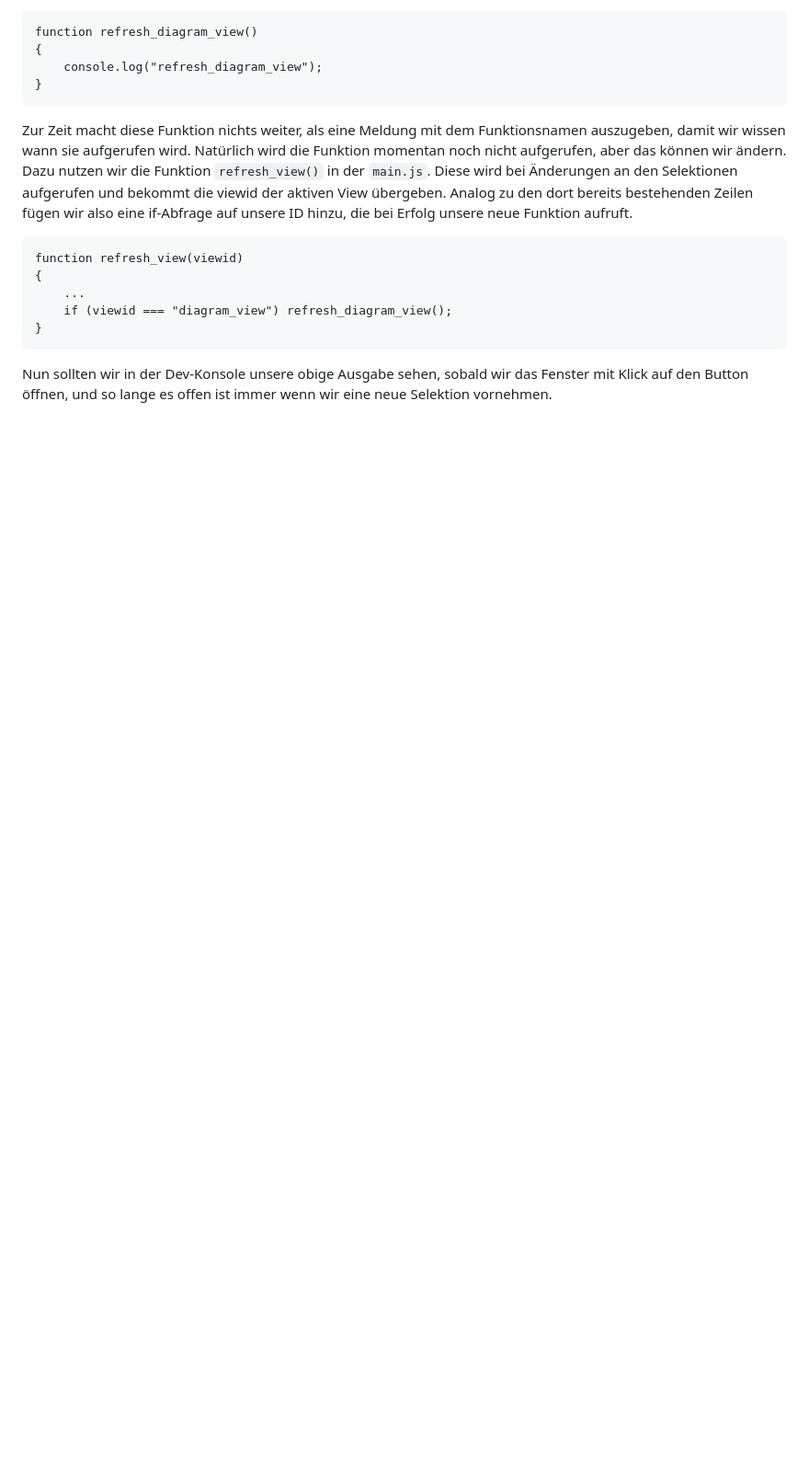
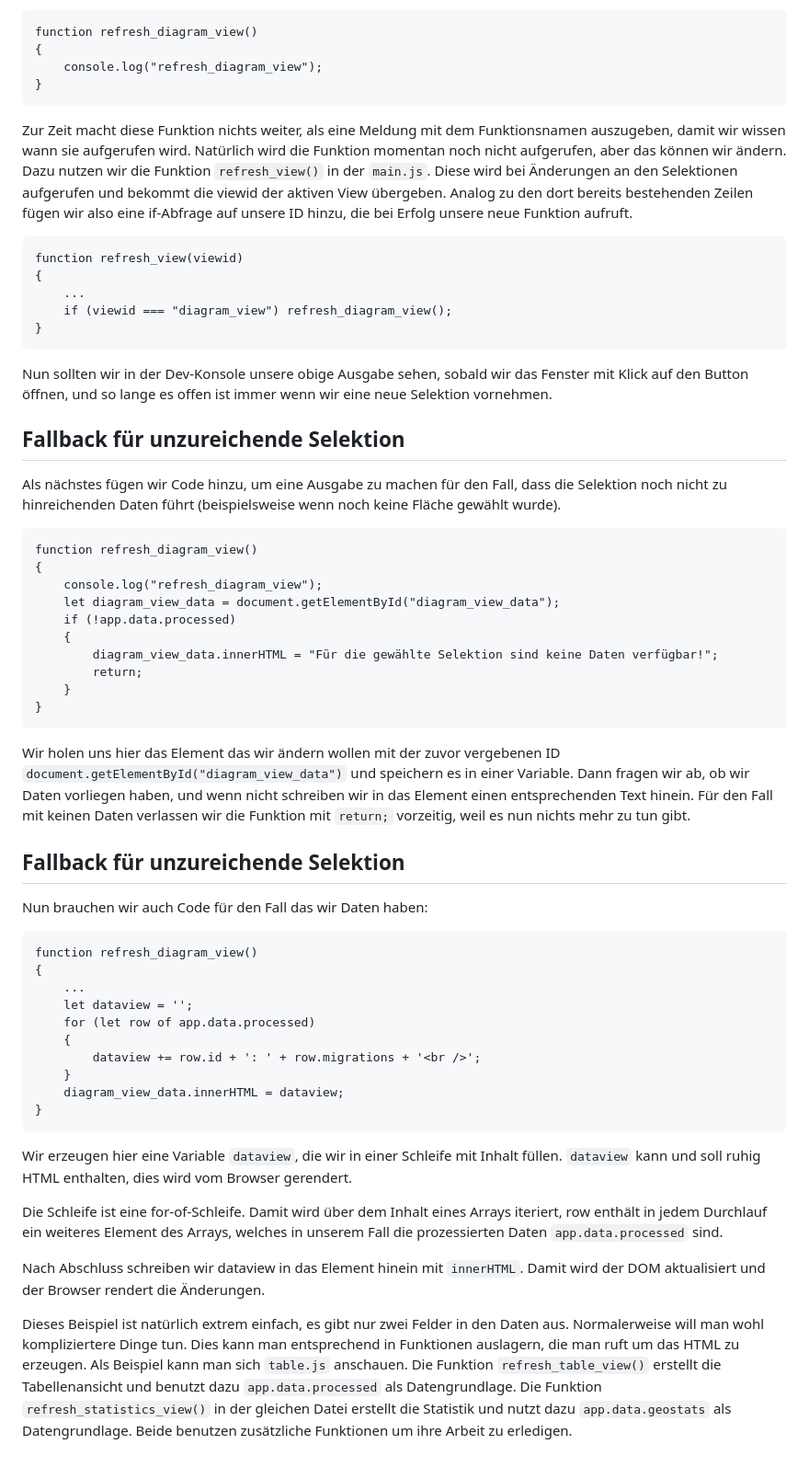
Before and after one commit to ifl-geovis/hin-und-weg-web, a Markdown page: doc/Ansicht.md, the part around the change. Shown at 92% size. Rendered like a GitHub page; blank space fills up the shorter version.

````diff
--- a/doc/Ansicht.md
+++ b/doc/Ansicht.md
@@ -89,3 +89,47 @@ function refresh_view(viewid)
 ```
 
 Nun sollten wir in der Dev-Konsole unsere obige Ausgabe sehen, sobald wir das Fenster mit Klick auf den Button öffnen, und so lange es offen ist immer wenn wir eine neue Selektion vornehmen.
+
+## Fallback für unzureichende Selektion
+
+Als nächstes fügen wir Code hinzu, um eine Ausgabe zu machen für den Fall, dass die Selektion noch nicht zu hinreichenden Daten führt (beispielsweise wenn noch keine Fläche gewählt wurde).
+
+```
+function refresh_diagram_view()
+{
+	console.log("refresh_diagram_view");
+	let diagram_view_data = document.getElementById("diagram_view_data");
+	if (!app.data.processed)
+	{
+		diagram_view_data.innerHTML = "Für die gewählte Selektion sind keine Daten verfügbar!";
+		return;
+	}
+}
+```
+
+Wir holen uns hier das Element das wir ändern wollen mit der zuvor vergebenen ID `document.getElementById("diagram_view_data")` und speichern es in einer Variable. Dann fragen wir ab, ob wir Daten vorliegen haben, und wenn nicht schreiben wir in das Element einen entsprechenden Text hinein. Für den Fall mit keinen Daten verlassen wir die Funktion mit `return;` vorzeitig, weil es nun nichts mehr zu tun gibt.
+
+## Fallback für unzureichende Selektion
+
+Nun brauchen wir auch Code für den Fall das wir Daten haben:
+
+```
+function refresh_diagram_view()
+{
+	...
+	let dataview = '';
+	for (let row of app.data.processed)
+	{
+		dataview += row.id + ': ' + row.migrations + '<br />';
+	}
+	diagram_view_data.innerHTML = dataview;
+}
+```
+
+Wir erzeugen hier eine Variable `dataview`, die wir in einer Schleife mit Inhalt füllen. `dataview` kann und soll ruhig HTML enthalten, dies wird vom Browser gerendert.
+
+Die Schleife ist eine for-of-Schleife. Damit wird über dem Inhalt eines Arrays iteriert, row enthält in jedem Durchlauf ein weiteres Element des Arrays, welches in unserem Fall die prozessierten Daten `app.data.processed` sind.
+
+Nach Abschluss schreiben wir dataview in das Element hinein mit `innerHTML`. Damit wird der DOM aktualisiert und der Browser rendert die Änderungen.
+
+Dieses Beispiel ist natürlich extrem einfach, es gibt nur zwei Felder in den Daten aus. Normalerweise will man wohl kompliziertere Dinge tun. Dies kann man entsprechend in Funktionen auslagern, die man ruft um das HTML zu erzeugen. Als Beispiel kann man sich `table.js` anschauen. Die Funktion `refresh_table_view()` erstellt die Tabellenansicht und benutzt dazu `app.data.processed` als Datengrundlage. Die Funktion `refresh_statistics_view()` in der gleichen Datei erstellt die Statistik und nutzt dazu `app.data.geostats` als Datengrundlage. Beide benutzen zusätzliche Funktionen um ihre Arbeit zu erledigen.
````
